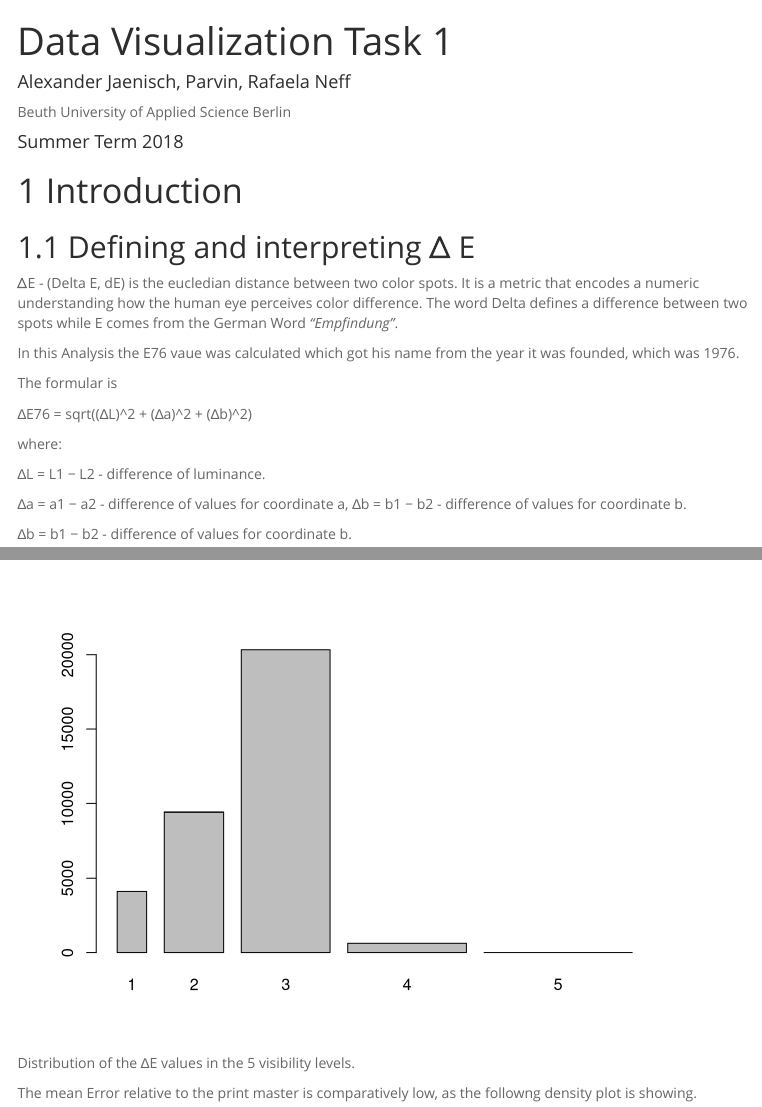
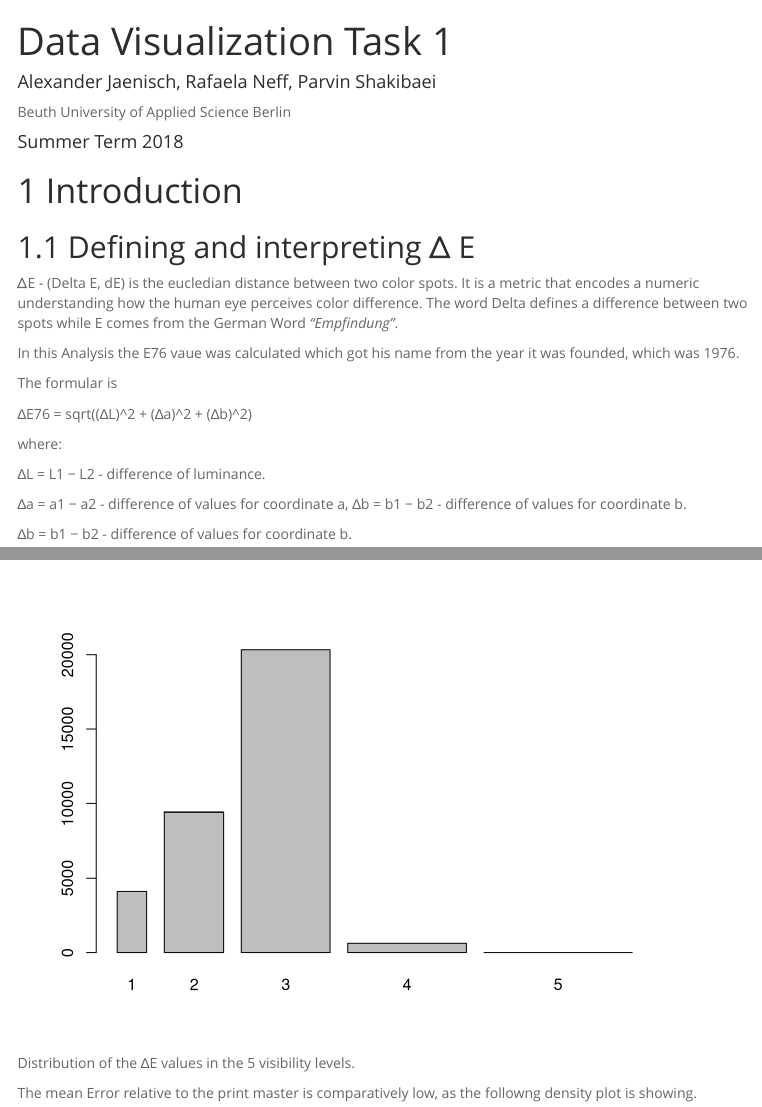
Before and after one commit to amidisturbing/datavis2018, an R Markdown document (DatVis1.Rmd): the page in a window 1100 px wide, from its top, and a second part further down, joined at a grey line. Rendered offline with R 4.5, knitr and Pandoc, with nearby package versions; menus at the side of the page are left out.

Commit message:
full names added

```diff
--- a/DatVis1.Rmd
+++ b/DatVis1.Rmd
@@ -1,7 +1,7 @@
 ---
 title: "Data Visualization Task 1"
 author:
-- name: Alexander Jaenisch, Parvin, Rafaela Neff
+- name: Alexander Jaenisch, Rafaela Neff, Parvin Shakibaei
   affiliation: Beuth University of Applied Science Berlin
 date: "Summer Term 2018"
 output:
```
Also changed, not shown: DatVis1.html, DatVis1_files/figure-html/barplotVisLevel-1.png (deleted), DatVis1_files/figure-html/compareWorseBestDelta-1.png (deleted), DatVis1_files/figure-html/histMeanErrorPerSample-1.png (deleted), DatVis1_files/figure-html/histMeanErrorPerTarget-1.png (deleted), DatVis1_files/figure-html/rgbForVisLevelOne-1.png (deleted).
